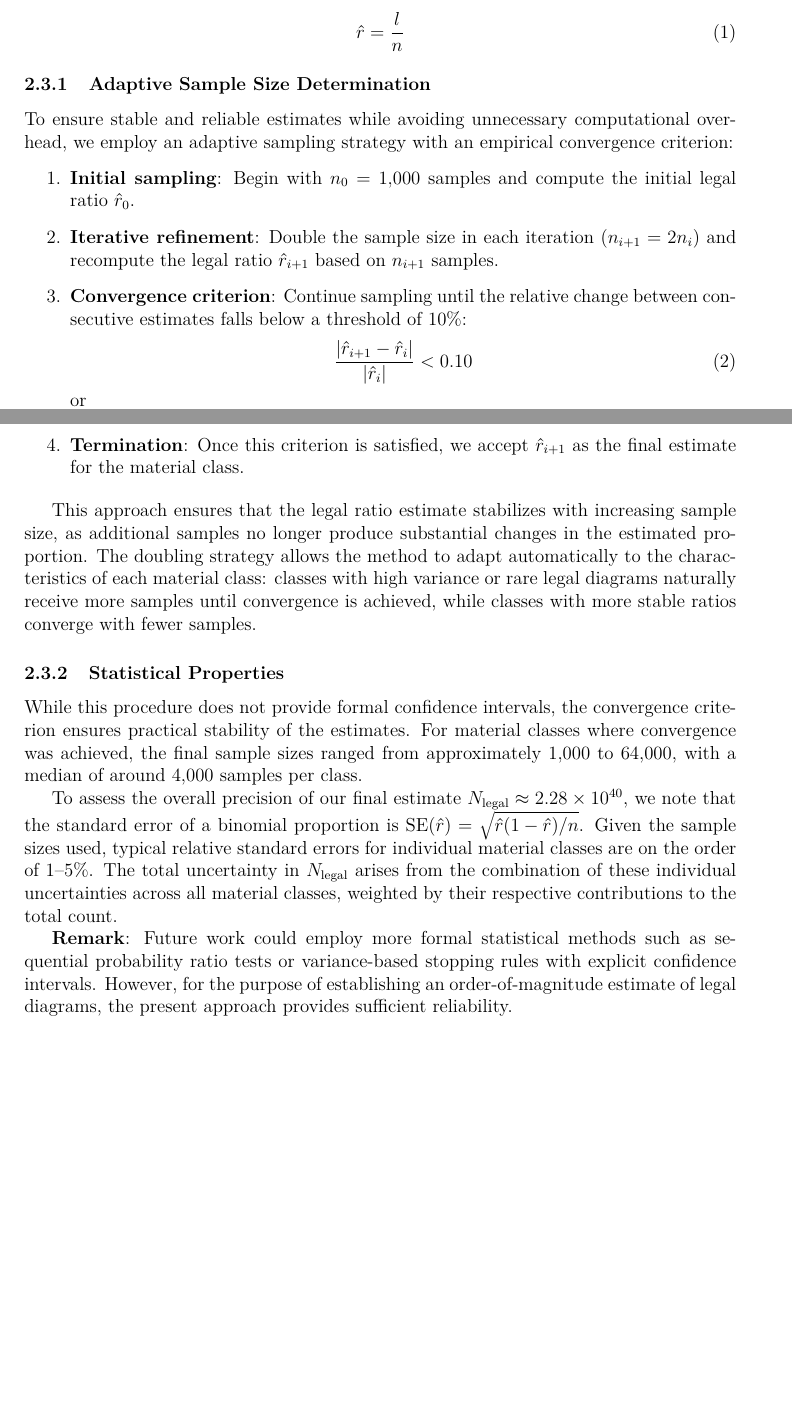
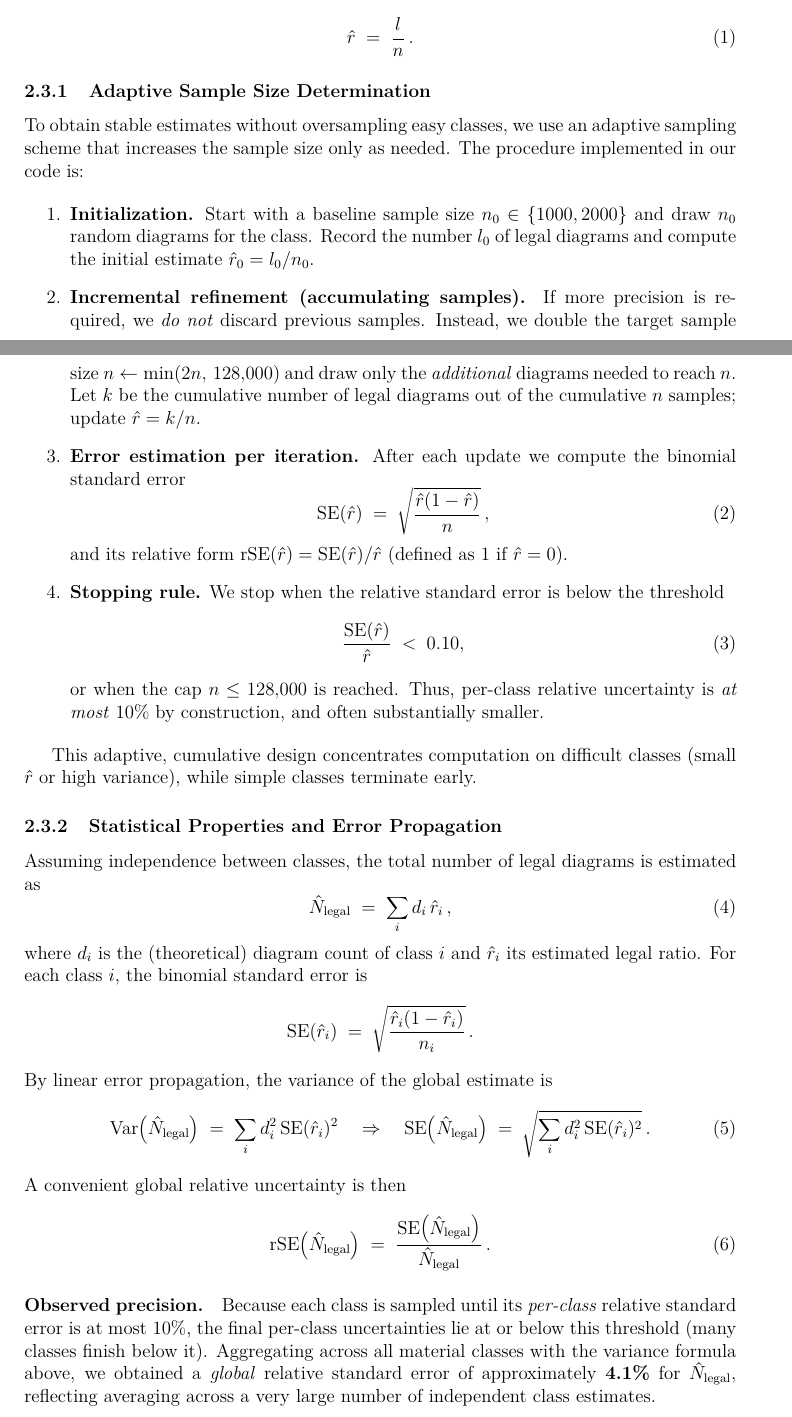
Before and after one commit to svebert/chess_diagrams, a LaTeX paper (paper.tex): two parts of pages 6 and 7 of 11, joined at a grey line, cut so that both start at the same text, the shorter picture padded with empty space. Compiled offline with pdfLaTeX.

Commit message:
Update paper.tex

```diff
--- a/paper.tex
+++ b/paper.tex
@@ -264,39 +267,56 @@ For each material class, we estimate the fraction of legal diagrams by Monte Car
 
-Let $n$ denote the number of sampled diagrams and $l$ the number among them that pass the legality check. The legal ratio for the material class is then estimated as:
+Let $n$ denote the number of sampled diagrams and $l$ the number among them that pass the legality check. The legal ratio for the material class is then estimated as
 \begin{equation}
-\hat{r} = \frac{l}{n}
+\hat{r} \;=\; \frac{l}{n}\, .
 \end{equation}
 
 \subsubsection{Adaptive Sample Size Determination}
 
-To ensure stable and reliable estimates while avoiding unnecessary computational overhead, we employ an adaptive sampling strategy with an empirical convergence criterion:
+To obtain stable estimates without oversampling easy classes, we use an adaptive sampling scheme that increases the sample size only as needed. The procedure implemented in our code is:
 
 \begin{enumerate}
-\item \textbf{Initial sampling}: Begin with $n_0 = 1{,}000$ samples and compute the initial legal ratio $\hat{r}_0$.
+  \item \textbf{Initialization.} Start with a baseline sample size $n_0 \in \{1000, 2000\}$ and draw $n_0$ random diagrams for the class. Record the number $l_0$ of legal diagrams and compute the initial estimate $\hat{r}_0 = l_0/n_0$.
+  \item \textbf{Incremental refinement (accumulating samples).} If more precision is required, we \emph{do not} discard previous samples. Instead, we double the target sample size $n \leftarrow \min(2n,\,128{,}000)$ and draw only the \emph{additional} diagrams needed to reach $n$. Let $k$ be the cumulative number of legal diagrams out of the cumulative $n$ samples; update $\hat{r}=k/n$.
+  \item \textbf{Error estimation per iteration.} After each update we compute the binomial standard error
+  \begin{equation}
+     \mathrm{SE}(\hat{r}) \;=\; \sqrt{\frac{\hat{r}(1-\hat{r})}{n}}\, ,
+  \end{equation}
+  and its relative form $\mathrm{rSE}(\hat{r}) = \mathrm{SE}(\hat{r})/\hat{r}$ (defined as $1$ if $\hat{r}=0$).
+  \item \textbf{Stopping rule.} We stop when the relative standard error is below the threshold
+  \begin{equation}
+     \frac{\mathrm{SE}(\hat{r})}{\hat{r}} \;<\; 0.10,
+  \end{equation}
+  or when the cap $n \le 128{,}000$ is reached. Thus, per-class relative uncertainty is \emph{at most} $10\%$ by construction, and often substantially smaller.
+\end{enumerate}
 
-\item \textbf{Iterative refinement}: Double the sample size in each iteration ($n_{i+1} = 2n_i$) and recompute the legal ratio $\hat{r}_{i+1}$ based on $n_{i+1}$ samples.
+This adaptive, cumulative design concentrates computation on difficult classes (small $\hat{r}$ or high variance), while simple classes terminate early.
 
-\item \textbf{Convergence criterion}: Continue sampling until the relative change between consecutive estimates falls below a threshold of 10\%:
+\subsubsection{Statistical Properties and Error Propagation}
+
+Assuming independence between classes, the total number of legal diagrams is estimated as
 \begin{equation}
-\frac{|\hat{r}_{i+1} - \hat{r}_i|}{|\hat{r}_i|} < 0.10
+\hat{N}_{\text{legal}} \;=\; \sum_{i} d_i\,\hat{r}_i \,,
 \end{equation}
-or
+where $d_i$ is the (theoretical) diagram count of class $i$ and $\hat{r}_i$ its estimated legal ratio. For each class $i$, the binomial standard error is
+\[
+\mathrm{SE}(\hat{r}_i) \;=\; \sqrt{\frac{\hat{r}_i(1-\hat{r}_i)}{n_i}} \, .
+\]
+By linear error propagation, the variance of the global estimate is
 \begin{equation}
-\hat{r}_{i+1} - \hat{r}_i< 10^{-6}
+\mathrm{Var}\!\left(\hat{N}_{\text{legal}}\right) \;=\; \sum_i d_i^2\,\mathrm{SE}(\hat{r}_i)^2
+\quad\Rightarrow\quad
+\mathrm{SE}\!\left(\hat{N}_{\text{legal}}\right) \;=\;
+\sqrt{ \sum_i d_i^2\,\mathrm{SE}(\hat{r}_i)^2 } \, .
+\end{equation}
+A convenient global relative uncertainty is then
+\begin{equation}
+\mathrm{rSE}\!\left(\hat{N}_{\text{legal}}\right)
+\;=\;
+\frac{\mathrm{SE}\!\left(\hat{N}_{\text{legal}}\right)}{\hat{N}_{\text{legal}}}\, .
 \end{equation}
 
-\item \textbf{Termination}: Once this criterion is satisfied, we accept $\hat{r}_{i+1}$ as the final estimate for the material class.
-\end{enumerate}
-
-This approach ensures that the legal ratio estimate stabilizes with increasing sample size, as additional samples no longer produce substantial changes in the estimated proportion. The doubling strategy allows the method to adapt automatically to the characteristics of each material class: classes with high variance or rare legal diagrams naturally receive more samples until convergence is achieved, while classes with more stable ratios converge with fewer samples.
-
-\subsubsection{Statistical Properties}
-
-While this procedure does not provide formal confidence intervals, the convergence criterion ensures practical stability of the estimates. For material classes where convergence was achieved, the final sample sizes ranged from approximately 1{,}000 to 64{,}000, with a median of around 4{,}000 samples per class.
-
-To assess the overall precision of our final estimate $N_{\text{legal}} \approx 2.28 \times 10^{40}$, we note that the standard error of a binomial proportion is $\text{SE}(\hat{r}) = \sqrt{\hat{r}(1-\hat{r})/n}$. Given the sample sizes used, typical relative standard errors for individual material classes are on the order of 1--5\%. The total uncertainty in $N_{\text{legal}}$ arises from the combination of these individual uncertainties across all material classes, weighted by their respective contributions to the total count.
-
-\textbf{Remark}: Future work could employ more formal statistical methods such as sequential probability ratio tests or variance-based stopping rules with explicit confidence intervals. However, for the purpose of establishing an order-of-magnitude estimate of legal diagrams, the present approach provides sufficient reliability.
+\paragraph{Observed precision.}
+Because each class is sampled until its \emph{per-class} relative standard error is at most $10\%$, the final per-class uncertainties lie at or below this threshold (many classes finish below it). Aggregating across all material classes with the variance formula above, we obtained a \emph{global} relative standard error of approximately \textbf{4.1\%} for $\hat{N}_{\text{legal}}$, reflecting averaging across a very large number of independent class estimates.
 
 \section{Results}
 
```
Also changed, not shown: paper.tex (37 more changed lines).
